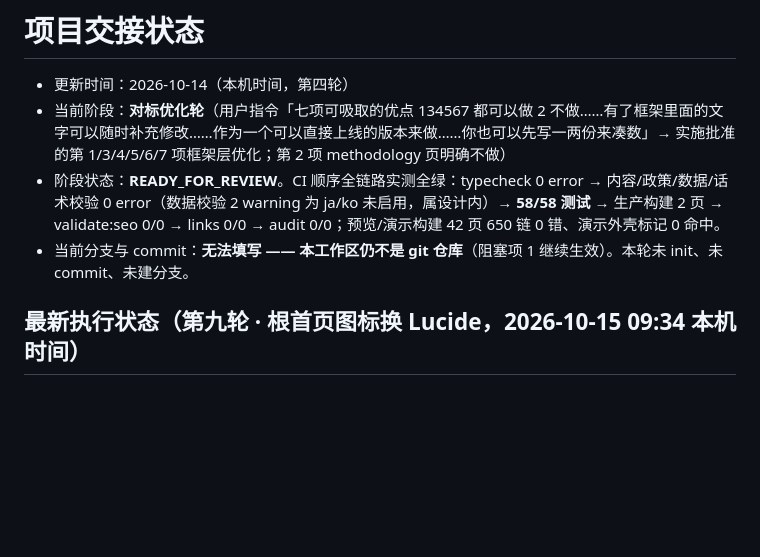
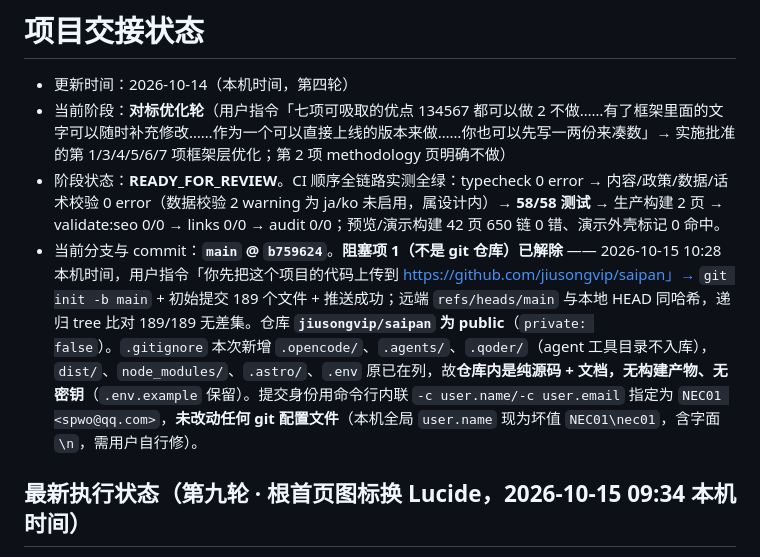
Before and after one commit to jiusongvip/saipan, a Markdown page: docs/handoff/STATUS.md, the part around the change. GitHub-like rendering; blank space fills up the shorter version.

Commit message:
docs(handoff): 记录仓库初始化与首次推送，纠正第九轮「只动一个文件」口径

```diff
--- a/docs/handoff/STATUS.md
+++ b/docs/handoff/STATUS.md
@@ -3,7 +3,7 @@
 - 更新时间：2026-10-14（本机时间，第四轮）
 - 当前阶段：**对标优化轮**（用户指令「七项可吸取的优点 134567 都可以做 2 不做……有了框架里面的文字可以随时补充修改……作为一个可以直接上线的版本来做……你也可以先写一两份来凑数」→ 实施批准的第 1/3/4/5/6/7 项框架层优化；第 2 项 methodology 页明确不做）
 - 阶段状态：**READY_FOR_REVIEW**。CI 顺序全链路实测全绿：typecheck 0 error → 内容/政策/数据/话术校验 0 error（数据校验 2 warning 为 ja/ko 未启用，属设计内）→ **58/58 测试** → 生产构建 2 页 → validate:seo 0/0 → links 0/0 → audit 0/0；预览/演示构建 42 页 650 链 0 错、演示外壳标记 0 命中。
-- 当前分支与 commit：**无法填写 —— 本工作区仍不是 git 仓库**（阻塞项 1 继续生效）。本轮未 init、未 commit、未建分支。
+- 当前分支与 commit：**`main` @ `b759624`**。**阻塞项 1（不是 git 仓库）已解除** —— 2026-10-15 10:28 本机时间，用户指令「你先把这个项目的代码上传到 https://github.com/jiusongvip/saipan」→ `git init -b main` + 初始提交 189 个文件 + 推送成功；远端 `refs/heads/main` 与本地 HEAD 同哈希，递归 tree 比对 189/189 无差集。仓库 **`jiusongvip/saipan` 为 public**（`private: false`）。`.gitignore` 本次新增 `.opencode/`、`.agents/`、`.qoder/`（agent 工具目录不入库），`dist/`、`node_modules/`、`.astro/`、`.env` 原已在列，故**仓库内是纯源码 + 文档，无构建产物、无密钥**（`.env.example` 保留）。提交身份用命令行内联 `-c user.name/-c user.email` 指定为 `NEC01 <spwo@qq.com>`，**未改动任何 git 配置文件**（本机全局 `user.name` 现为坏值 `NEC01\nec01`，含字面 `\n`，需用户自行修）。
 
 ## 最新执行状态（第九轮 · 根首页图标换 Lucide，2026-10-15 09:34 本机时间）
 
```
